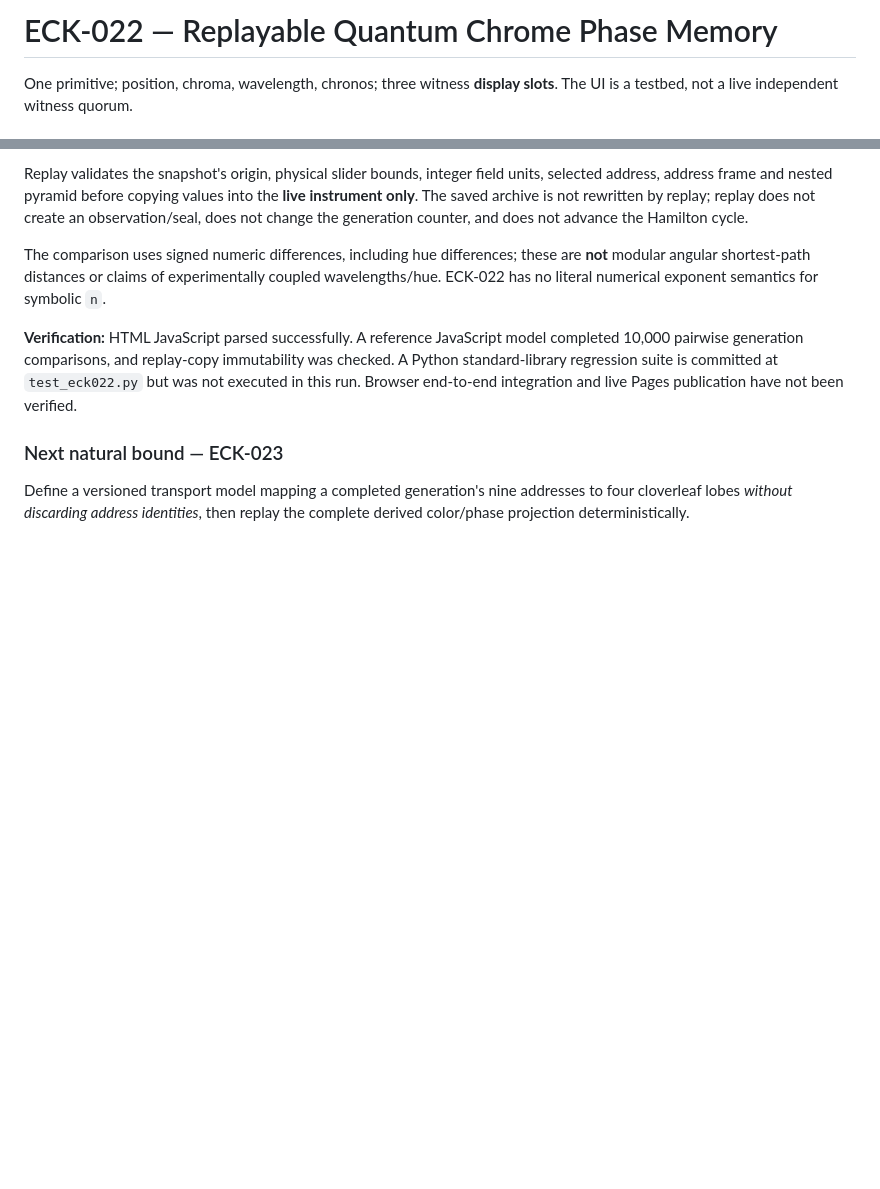
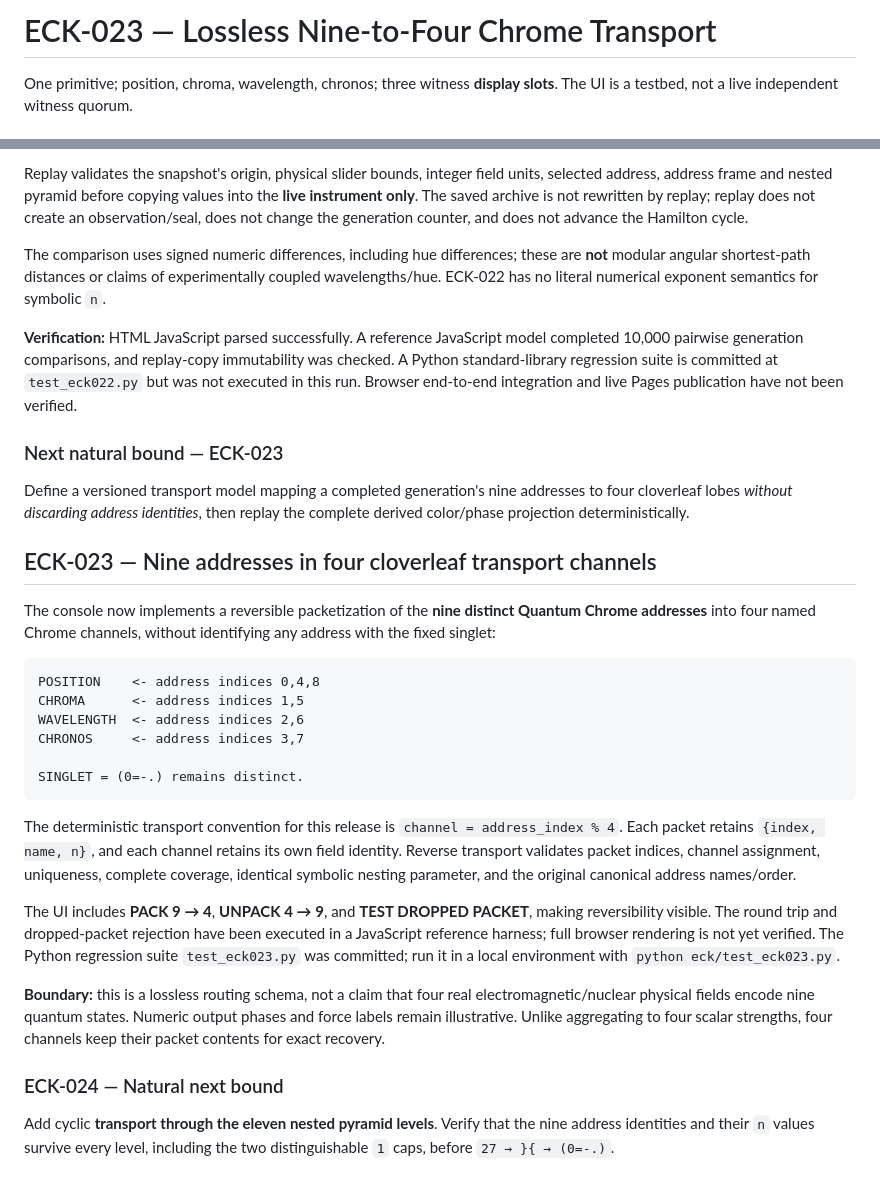
Before and after one commit to DavidWise01/kernels, a Markdown page: eck/README.md, 2 parts joined by grey strips. GitHub-like rendering; blank space fills up the shorter version.

Commit message:
ECK-023: document lossless nine-to-four packet schema and recovery invariant

````diff
--- a/eck/README.md
+++ b/eck/README.md
@@ -1,4 +1,4 @@
-# ECK-022 — Replayable Quantum Chrome Phase Memory
+# ECK-023 — Lossless Nine-to-Four Chrome Transport
 
 One primitive; position, chroma, wavelength, chronos; three witness **display slots**. The UI is a testbed, not a live independent witness quorum.
 
@@ -215,3 +215,26 @@ The comparison uses signed numeric differences, including hue differences; these
 ### Next natural bound — ECK-023
 
 Define a versioned transport model mapping a completed generation's nine addresses to four cloverleaf lobes *without discarding address identities*, then replay the complete derived color/phase projection deterministically.
+
+## ECK-023 — Nine addresses in four cloverleaf transport channels
+
+The console now implements a reversible packetization of the **nine distinct Quantum Chrome addresses** into four named Chrome channels, without identifying any address with the fixed singlet:
+
+```text
+POSITION    <- address indices 0,4,8
+CHROMA      <- address indices 1,5
+WAVELENGTH  <- address indices 2,6
+CHRONOS     <- address indices 3,7
+
+SINGLET = (0=-.) remains distinct.
+```
+
+The deterministic transport convention for this release is `channel = address_index % 4`. Each packet retains `{index, name, n}`, and each channel retains its own field identity. Reverse transport validates packet indices, channel assignment, uniqueness, complete coverage, identical symbolic nesting parameter, and the original canonical address names/order.
+
+The UI includes **PACK 9 → 4**, **UNPACK 4 → 9**, and **TEST DROPPED PACKET**, making reversibility visible. The round trip and dropped-packet rejection have been executed in a JavaScript reference harness; full browser rendering is not yet verified. The Python regression suite `test_eck023.py` was committed; run it in a local environment with `python eck/test_eck023.py`.
+
+**Boundary:** this is a lossless routing schema, not a claim that four real electromagnetic/nuclear physical fields encode nine quantum states. Numeric output phases and force labels remain illustrative. Unlike aggregating to four scalar strengths, four channels keep their packet contents for exact recovery.
+
+### ECK-024 — Natural next bound
+
+Add cyclic **transport through the eleven nested pyramid levels**. Verify that the nine address identities and their `n` values survive every level, including the two distinguishable `1` caps, before `27 → }{ → (0=-.)`.
````
